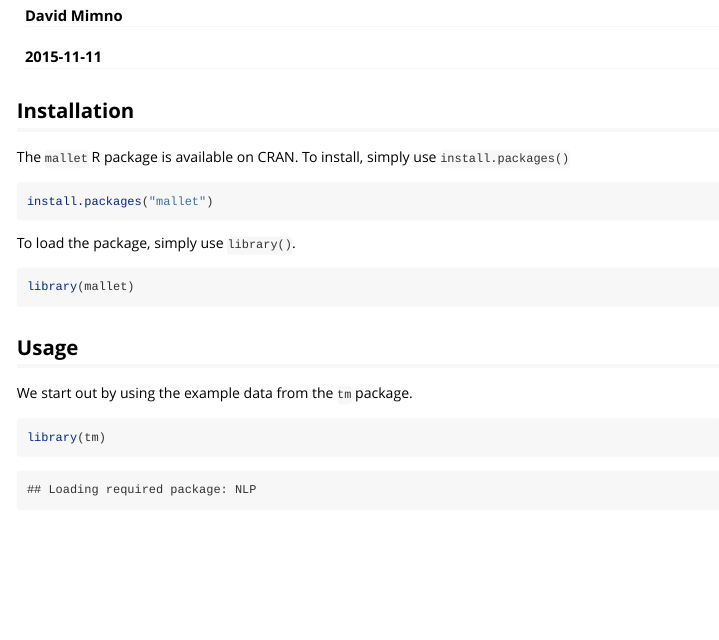
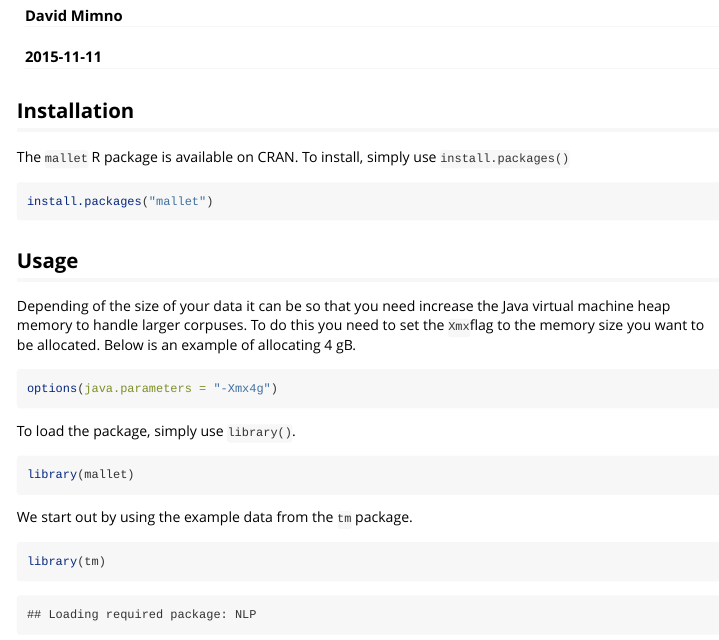
Before and after one commit to mimno/RMallet, an R Markdown document (mallet/vignettes/mallet.Rmd): the page in a window 1100 px wide, from 70 px down. Rendered offline with R 4.5, knitr and Pandoc, with nearby package versions; some code elsewhere in the file could not run offline.

Commit message:
Added information on how to increase heap size when using Java from R.

````diff
--- a/mallet/vignettes/mallet.Rmd
+++ b/mallet/vignettes/mallet.Rmd
@@ -17,6 +17,14 @@
 install.packages("mallet")
 ```
 
+## Usage
+
+Depending of the size of your data it can be so that you need increase the Java virtual machine heap memory to handle larger corpuses. To do this you need to set the ```Xmx```flag to the memory size you want to be allocated. Below is an example of allocating 4 gB.
+
+```{r, eval=FALSE}
+options(java.parameters = "-Xmx4g")
+```
+
 To load the package, simply use ```library()```.
 
 ```{r}
@@ -24,7 +32,6 @@ library(mallet)
 ```
 
 
-## Usage
 
 We start out by using the example data from the ```tm``` package.
 
````
